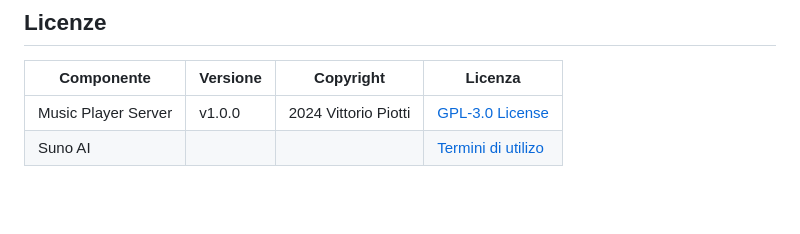
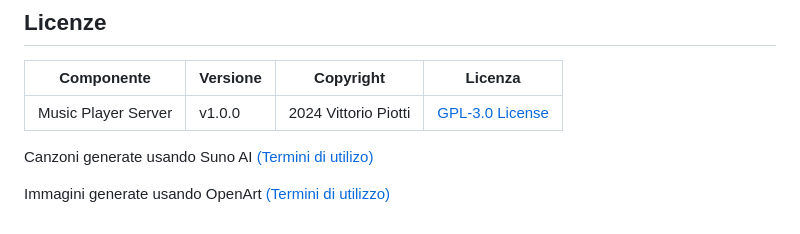
Before and after one commit to vittorioPiotti/MusicPlayer-Server-PHP, a Markdown page: README.md, the part around the change. Rendered like a GitHub page; blank space fills up the shorter version.

```diff
--- a/README.md
+++ b/README.md
@@ -49,4 +49,8 @@ $ tree
 | Componente         | Versione  | Copyright                         | Licenza                                                       |
 |--------------------|-----------|-----------------------------------|---------------------------------------------------------------|
 | Music Player Server | v1.0.0    | 2024 Vittorio Piotti              | [GPL-3.0 License](https://github.com/vittorioPiotti/Music-Player-Server/blob/main/LICENSE.md) |
-| Suno AI             |    |  | [Termini di utilizo](https://suno.com/terms) |
+
+
+Canzoni generate usando Suno AI [(Termini di utilizo)](https://suno.com/terms)
+
+Immagini generate usando OpenArt [(Termini di utilizzo)](https://openart.ai/terms)
```
